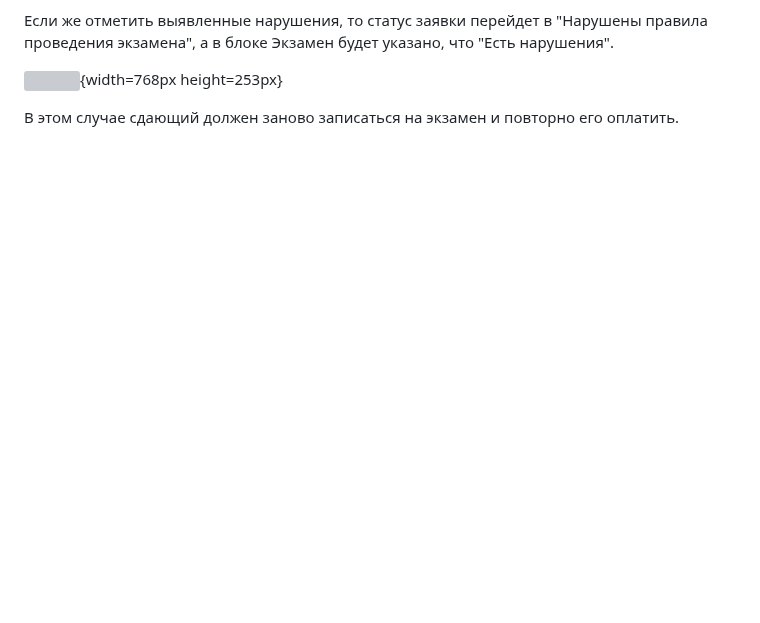
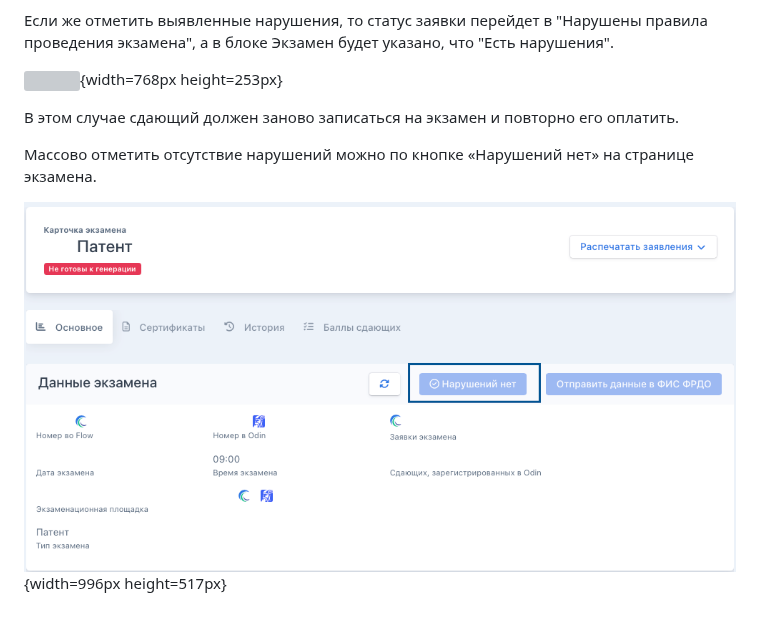
Before and after one commit to Smile-Tech-Study/flowimhelp, a Markdown page: flow.-rabota-s-dokumentami/ekzamen-prinyat-bez-narushenii.md, the part around the change. GitHub-like rendering; pictures changed too: flow.-rabota-s-dokumentami/ekzamen-prinyat-bez-narushenii-5.png (added); blank space fills up the shorter version; grey boxes are pictures that could not be loaded.

Commit message:
Update 2 files
 - flow.-rabota-s-dokumentami/ekzamen-prinyat-bez-narushenii.md
   - flow.-rabota-s-dokumentami/ekzamen-prinyat-bez-narushenii-5.png

```diff
--- a/flow.-rabota-s-dokumentami/ekzamen-prinyat-bez-narushenii.md
+++ b/flow.-rabota-s-dokumentami/ekzamen-prinyat-bez-narushenii.md
@@ -30,3 +30,7 @@ order: 10
 ![](./ekzamen-prinyat-bez-narushenii-4.png){width=768px height=253px}
 
 В этом случае сдающий должен заново записаться на экзамен и повторно его оплатить.
+
+Массово отметить отсутствие нарушений можно по кнопке «Нарушений нет» на странице экзамена.
+
+![](./ekzamen-prinyat-bez-narushenii-5.png){width=996px height=517px}
```
